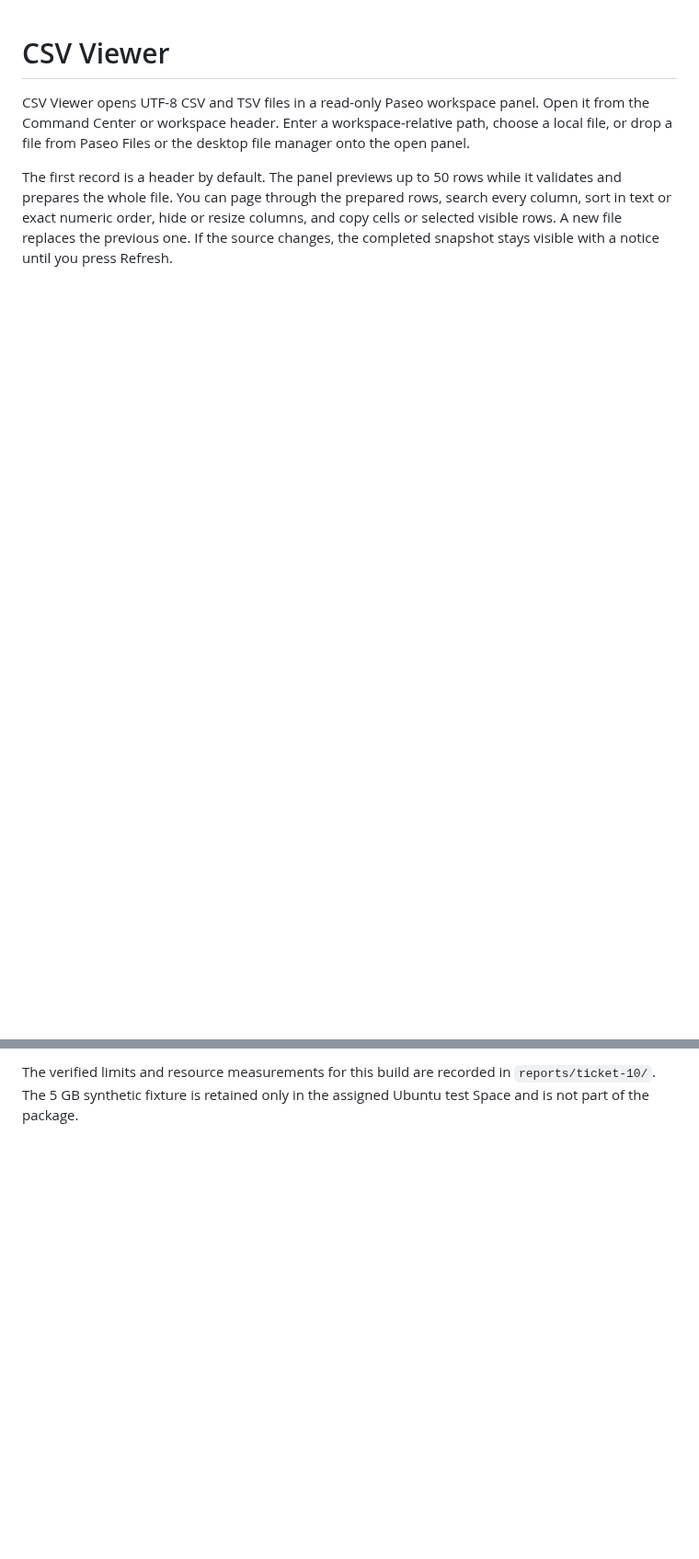
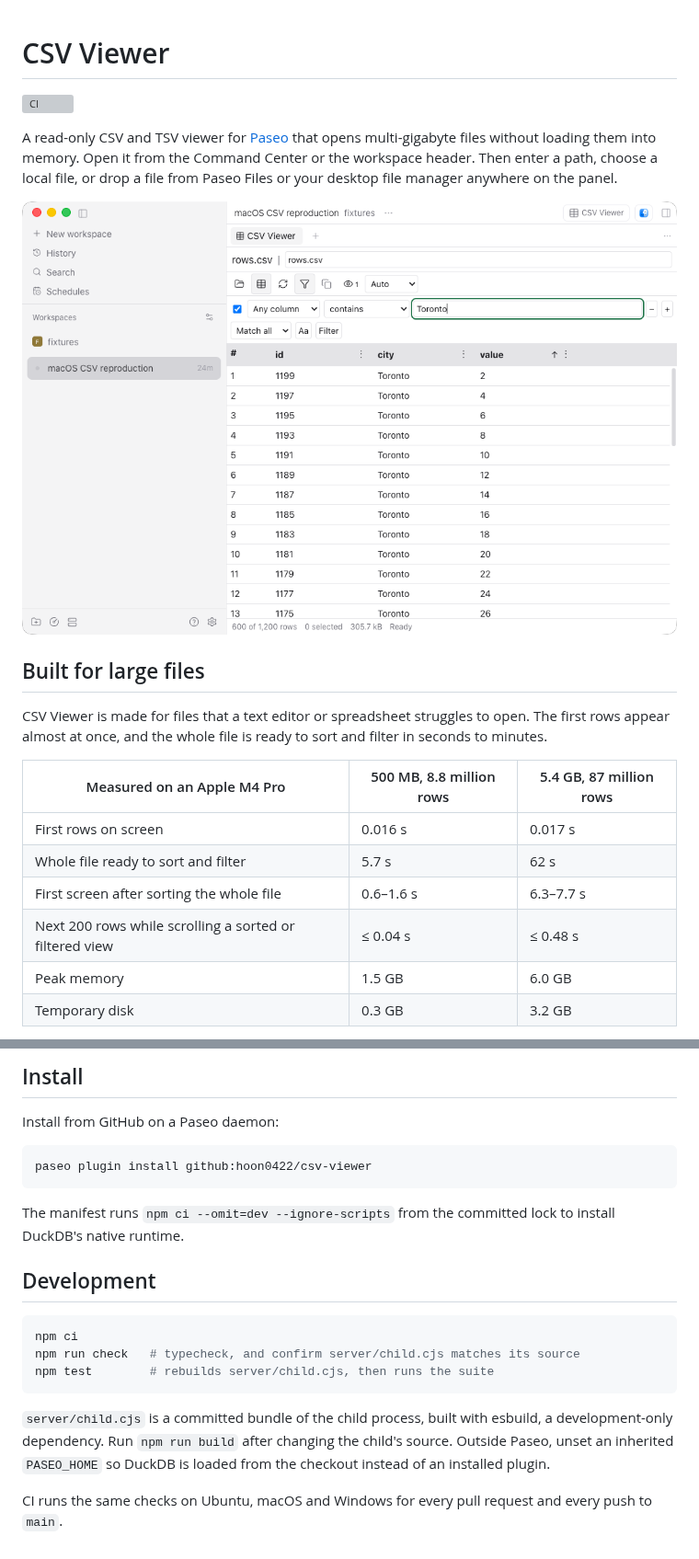
Before and after one commit to hoon0422/paseo-csv-viewer, a Markdown page: README.md, 2 parts joined by grey strips. Shown at 92% size. GitHub-like rendering; pictures changed too: assets/screenshot.png; blank space fills up the shorter version; grey boxes are pictures that could not be loaded.

````diff
--- a/README.md
+++ b/README.md
@@ -1,5 +1,21 @@
 # CSV Viewer
 
-CSV Viewer opens UTF-8 CSV and TSV files in a read-only Paseo workspace panel. Open it from the Command Center or workspace header. Enter a workspace-relative path, choose a local file, or drop a file from Paseo Files or the desktop file manager onto the open panel.
+[![CI](https://github.com/hoon0422/csv-viewer/actions/workflows/ci.yml/badge.svg)](https://github.com/hoon0422/csv-viewer/actions/workflows/ci.yml)
 
-The first record is a header by default. The panel previews up to 50 rows while it validates and prepares the whole file. You can page through the prepared rows, search every column, sort in text or exact numeric order, hide or resize columns, and copy cells or selected visible rows. A new file replaces the previous one. If the source changes, the completed snapshot stays visible with a notice until you press Refresh.
+A read-only CSV and TSV viewer for [Paseo](https://paseo.sh) that opens multi-gigabyte files without loading them into memory. Open it from the Command Center or the workspace header. Then enter a path, choose a local file, or drop a file from Paseo Files or your desktop file manager anywhere on the panel.
+
+![CSV Viewer filtering and sorting a CSV](assets/screenshot.png)
+
+## Built for large files
+
+CSV Viewer is made for files that a text editor or spreadsheet struggles to open. The first rows appear almost at once, and the whole file is ready to sort and filter in seconds to minutes.
+
+| Measured on an Apple M4 Pro | 500 MB, 8.8 million rows | 5.4 GB, 87 million rows |
+| --- | --- | --- |
+| First rows on screen | 0.016 s | 0.017 s |
+| Whole file ready to sort and filter | 5.7 s | 62 s |
+| First screen after sorting the whole file | 0.6–1.6 s | 6.3–7.7 s |
+| Next 200 rows while scrolling a sorted or filtered view | ≤ 0.04 s | ≤ 0.48 s |
+| Peak memory | 1.5 GB | 6.0 GB |
+| Temporary disk | 0.3 GB | 3.2 GB |
+
@@ -20,2 +59,22 @@ Install the project directory on an independent Paseo daemon with `paseo plugin
 
-The verified limits and resource measurements for this build are recorded in `reports/ticket-10/`. The 5 GB synthetic fixture is retained only in the assigned Ubuntu test Space and is not part of the package.
+## Install
+
+Install from GitHub on a Paseo daemon:
+
+```bash
+paseo plugin install github:hoon0422/csv-viewer
+```
+
+The manifest runs `npm ci --omit=dev --ignore-scripts` from the committed lock to install DuckDB's native runtime.
+
+## Development
+
+```bash
+npm ci
+npm run check   # typecheck, and confirm server/child.cjs matches its source
+npm test        # rebuilds server/child.cjs, then runs the suite
+```
+
+`server/child.cjs` is a committed bundle of the child process, built with esbuild, a development-only dependency. Run `npm run build` after changing the child's source. Outside Paseo, unset an inherited `PASEO_HOME` so DuckDB is loaded from the checkout instead of an installed plugin.
+
+CI runs the same checks on Ubuntu, macOS and Windows for every pull request and every push to `main`.
````
Also changed, not shown: other parts of README.md (+29 -6 lines), OVERVIEW.md (+10 -4 lines), assets/large-file.png (added), 2 other files.
